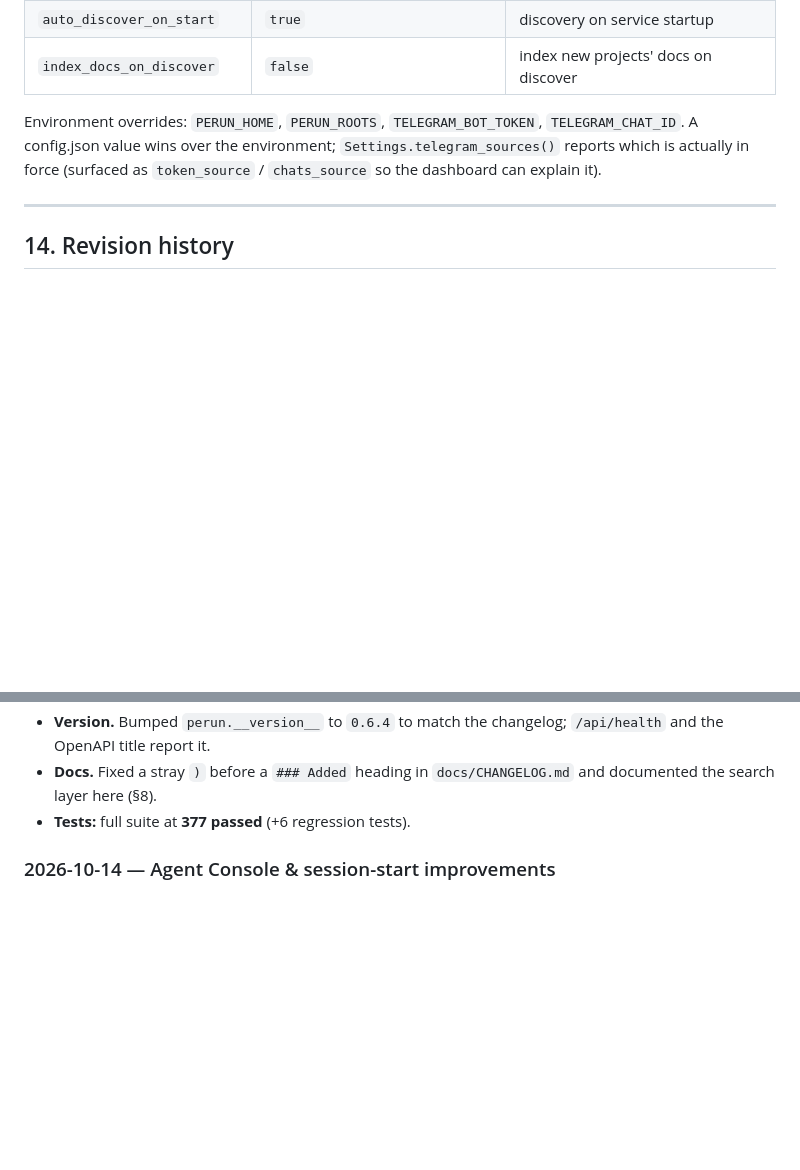
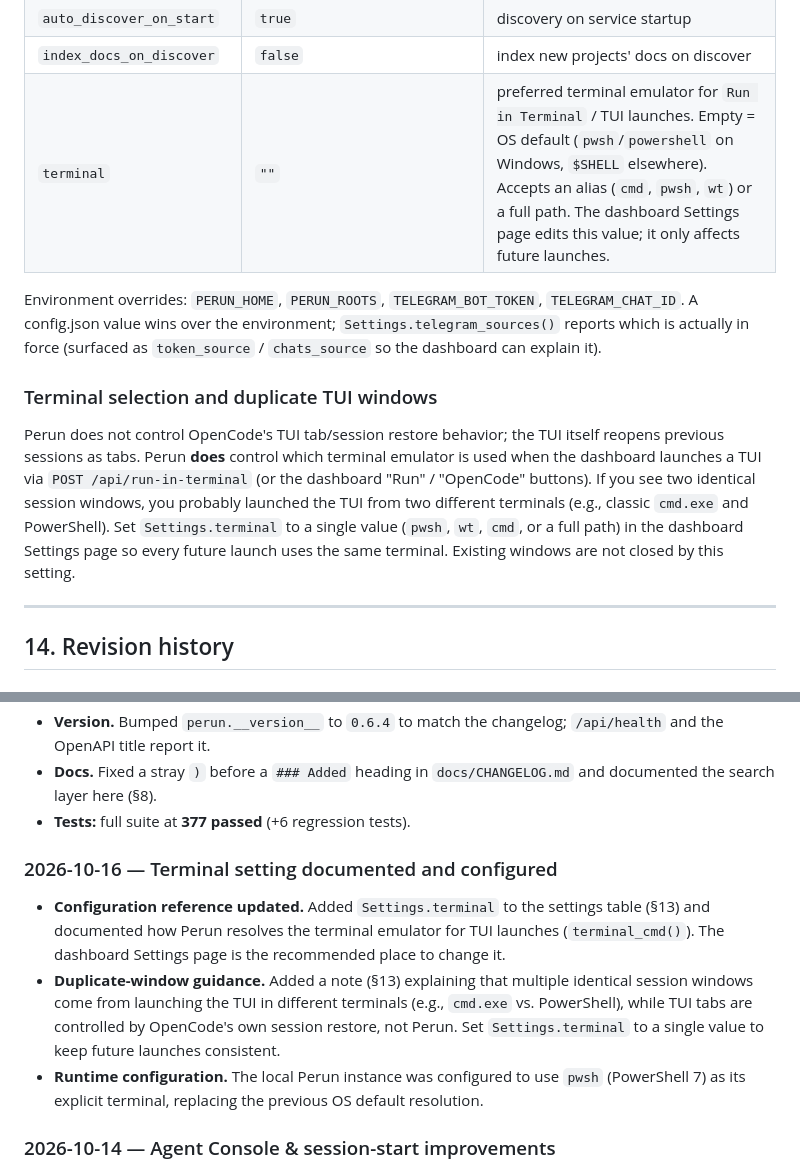
Before and after one commit to azagor/perun, a Markdown page: docs/TECHNICAL_DOCUMENTATION.md, 2 parts joined by grey strips. Drawn GitHub-style; blank space fills up the shorter version.

Commit message:
docs: document Settings.terminal and duplicate TUI window behavior
- Add terminal setting to the configuration reference table.
- Explain terminal_cmd() resolution and how to avoid mixed cmd/PowerShell launches.
- Clarify that OpenCode controls TUI tab restoration, not Perun.
- Add 2026-10-16 revision history entry.

```diff
--- a/docs/TECHNICAL_DOCUMENTATION.md
+++ b/docs/TECHNICAL_DOCUMENTATION.md
@@ -710,11 +710,24 @@ creation is shared with the HTTP wizard (`perun/projects.py`).
 | `telegram_allowed_chats` | `[]` | falls back to `TELEGRAM_CHAT_ID`; empty = pair-on-first-message |
 | `auto_discover_on_start` | `true` | discovery on service startup |
 | `index_docs_on_discover` | `false` | index new projects' docs on discover |
+| `terminal` | `""` | preferred terminal emulator for `Run in Terminal` / TUI launches. Empty = OS default (`pwsh`/`powershell` on Windows, `$SHELL` elsewhere). Accepts an alias (`cmd`, `pwsh`, `wt`) or a full path. The dashboard Settings page edits this value; it only affects future launches. |
 
 Environment overrides: `PERUN_HOME`, `PERUN_ROOTS`, `TELEGRAM_BOT_TOKEN`,
 `TELEGRAM_CHAT_ID`. A config.json value wins over the environment;
 `Settings.telegram_sources()` reports which is actually in force (surfaced as
 `token_source` / `chats_source` so the dashboard can explain it).
+
+### Terminal selection and duplicate TUI windows
+
+Perun does not control OpenCode's TUI tab/session restore behavior; the TUI
+itself reopens previous sessions as tabs. Perun **does** control which terminal
+emulator is used when the dashboard launches a TUI via `POST /api/run-in-terminal`
+(or the dashboard "Run" / "OpenCode" buttons). If you see two identical session
+windows, you probably launched the TUI from two different terminals (e.g.,
+classic `cmd.exe` and PowerShell). Set `Settings.terminal` to a single value
+(`pwsh`, `wt`, `cmd`, or a full path) in the dashboard Settings page so every
+future launch uses the same terminal. Existing windows are not closed by this
+setting.
 
 ---
 
@@ -755,6 +768,21 @@ Environment overrides: `PERUN_HOME`, `PERUN_ROOTS`, `TELEGRAM_BOT_TOKEN`,
 * **Docs.** Fixed a stray `)` before a `### Added` heading in `docs/CHANGELOG.md`
   and documented the search layer here (§8).
 * **Tests:** full suite at **377 passed** (+6 regression tests).
+
+### 2026-10-16 — Terminal setting documented and configured
+
+* **Configuration reference updated.** Added `Settings.terminal` to the settings
+  table (§13) and documented how Perun resolves the terminal emulator for TUI
+  launches (`terminal_cmd()`). The dashboard Settings page is the recommended
+  place to change it.
+* **Duplicate-window guidance.** Added a note (§13) explaining that multiple
+  identical session windows come from launching the TUI in different terminals
+  (e.g., `cmd.exe` vs. PowerShell), while TUI tabs are controlled by OpenCode's
+  own session restore, not Perun. Set `Settings.terminal` to a single value to
+  keep future launches consistent.
+* **Runtime configuration.** The local Perun instance was configured to use
+  `pwsh` (PowerShell 7) as its explicit terminal, replacing the previous OS
+  default resolution.
 
 ### 2026-10-14 — Agent Console & session-start improvements
 
```
